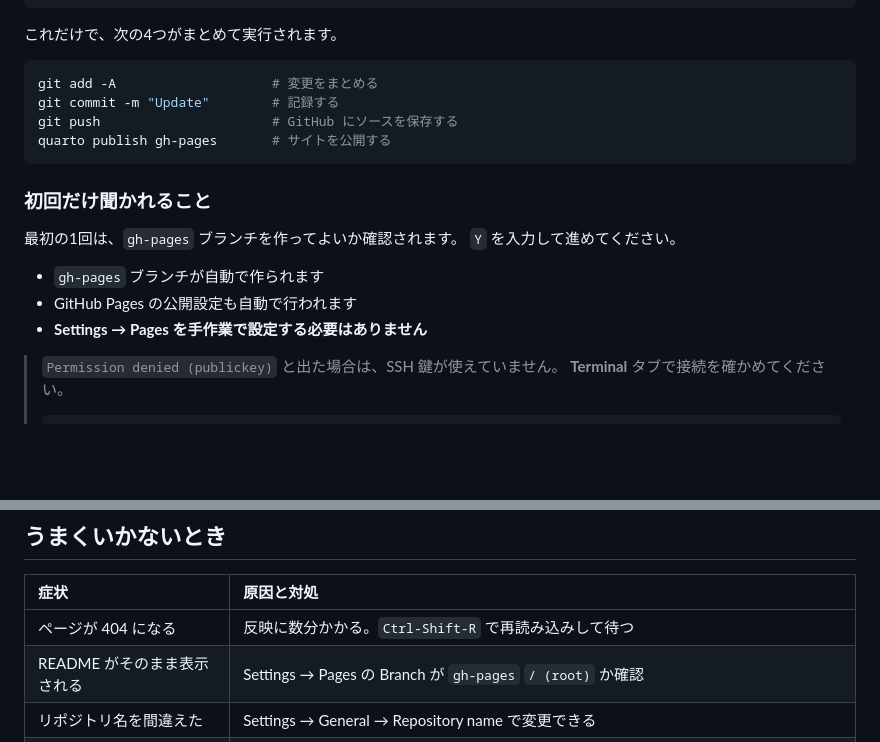
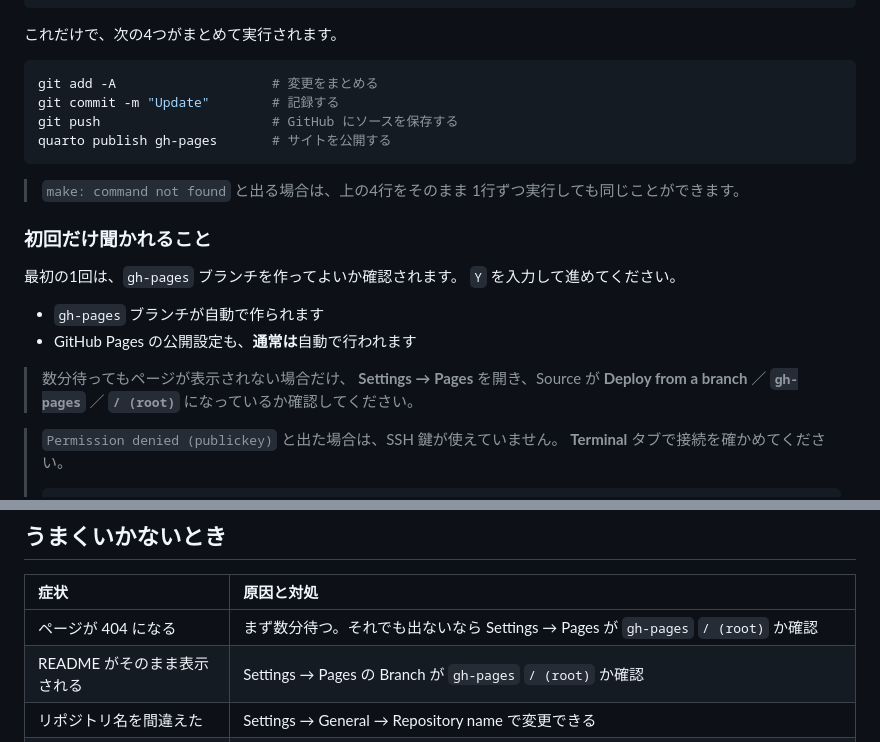
Before and after one commit to tkdhss111/tkdhss111.github.io, a Markdown page: README.md, 2 parts joined by grey strips. Rendered like a GitHub page; blank space fills up the shorter version.

Commit message:
README: soften the Pages claim and add a make fallback
The text asserted that Settings > Pages never needs touching. That holds
only when GitHub auto-enables Pages on the new gh-pages branch; a student
for whom it doesn't would hit a 404 with the README telling them not to
look there. Now says "usually automatic" with the check to run otherwise.

Also documents running the four commands directly when make is absent,
and points the 404 row at the Pages setting.

Co-Authored-By: Claude Opus 5 (1M context) <noreply@anthropic.com>

````diff
--- a/README.md
+++ b/README.md
@@ -137,14 +137,21 @@ git push                      # GitHub にソースを保存する
 quarto publish gh-pages       # サイトを公開する
 ```
 
+> `make: command not found` と出る場合は、上の4行をそのまま
+> 1行ずつ実行しても同じことができます。
+
 ### 初回だけ聞かれること
 
 最初の1回は、`gh-pages` ブランチを作ってよいか確認されます。
 `Y` を入力して進めてください。
 
 - `gh-pages` ブランチが自動で作られます
-- GitHub Pages の公開設定も自動で行われます
-- **Settings → Pages を手作業で設定する必要はありません**
+- GitHub Pages の公開設定も、**通常は**自動で行われます
+
+> 数分待ってもページが表示されない場合だけ、
+> **Settings → Pages** を開き、Source が
+> **Deploy from a branch** ／ **`gh-pages`** ／ **`/ (root)`**
+> になっているか確認してください。
 
 > `Permission denied (publickey)` と出た場合は、SSH 鍵が使えていません。
 > **Terminal** タブで接続を確かめてください。
@@ -212,7 +219,7 @@ Markdown 中の HTML コメント（`<!-- -->`）も、そのまま出力に残
 
 | 症状 | 原因と対処 |
 |:--|:--|
-| ページが 404 になる | 反映に数分かかる。`Ctrl-Shift-R` で再読み込みして待つ |
+| ページが 404 になる | まず数分待つ。それでも出ないなら Settings → Pages が `gh-pages` `/ (root)` か確認 |
 | README がそのまま表示される | Settings → Pages の Branch が `gh-pages` `/ (root)` か確認 |
 | リポジトリ名を間違えた | Settings → General → Repository name で変更できる |
 | `Permission denied (publickey)` | SSH 鍵が使えていない（手順 6 の `ssh -T` で確認する） |
````
